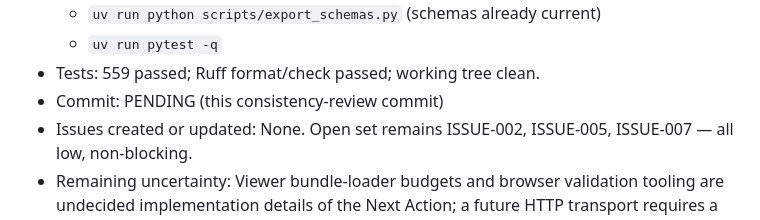
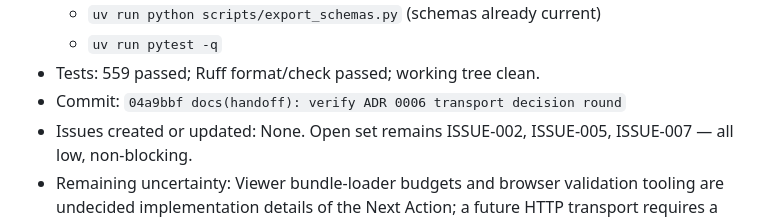
Before and after one commit to MattSureham/BoardGate, a Markdown page: HANDOFF.md, the part around the change. Drawn GitHub-style.

Commit message:
docs(handoff): correct HEAD self-reference after verification commit

```diff
--- a/HANDOFF.md
+++ b/HANDOFF.md
@@ -435,7 +435,7 @@ project/status summary without network access or bundle writes.
   - `uv run python scripts/export_schemas.py` (schemas already current)
   - `uv run pytest -q`
 - Tests: 559 passed; Ruff format/check passed; working tree clean.
-- Commit: PENDING (this consistency-review commit)
+- Commit: `04a9bbf docs(handoff): verify ADR 0006 transport decision round`
 - Issues created or updated: None. Open set remains ISSUE-002, ISSUE-005,
   ISSUE-007 — all low, non-blocking.
 - Remaining uncertainty: Viewer bundle-loader budgets and browser
```
